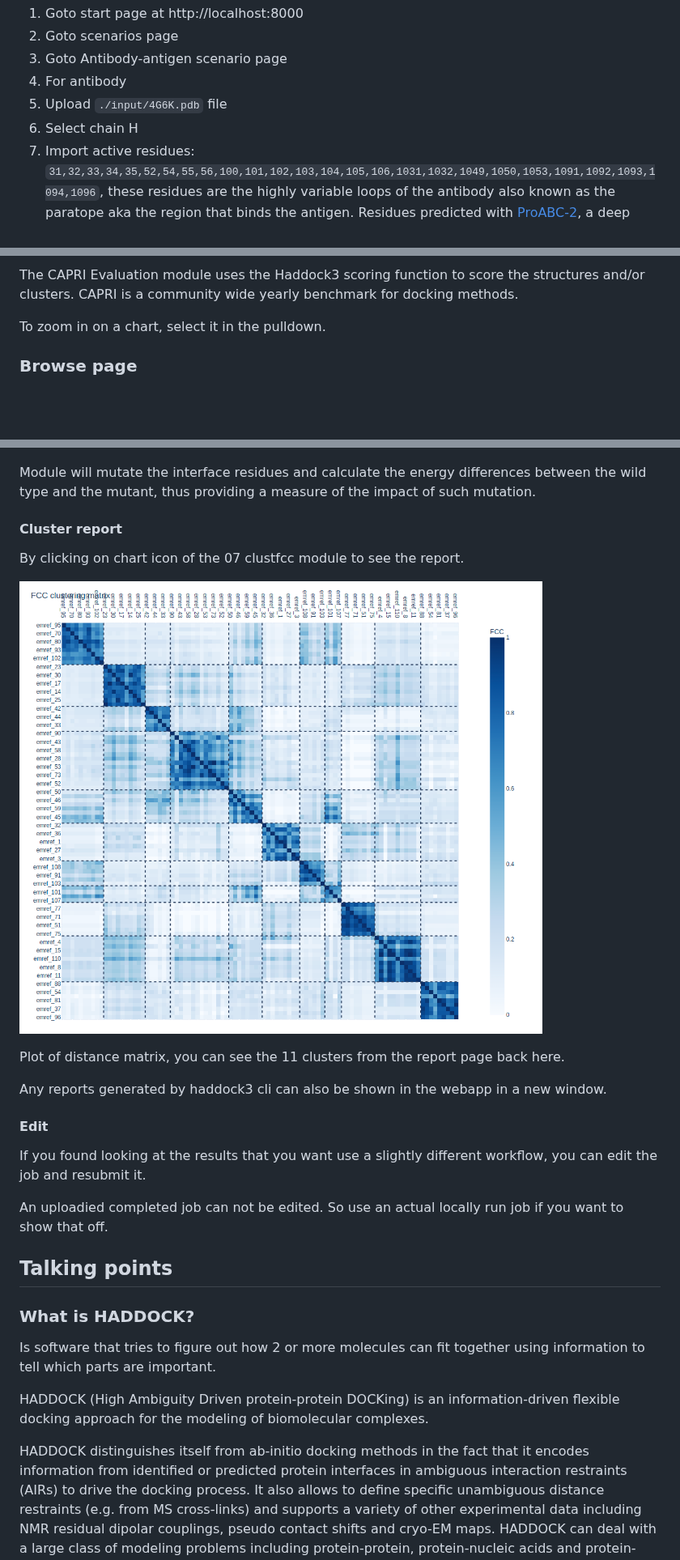
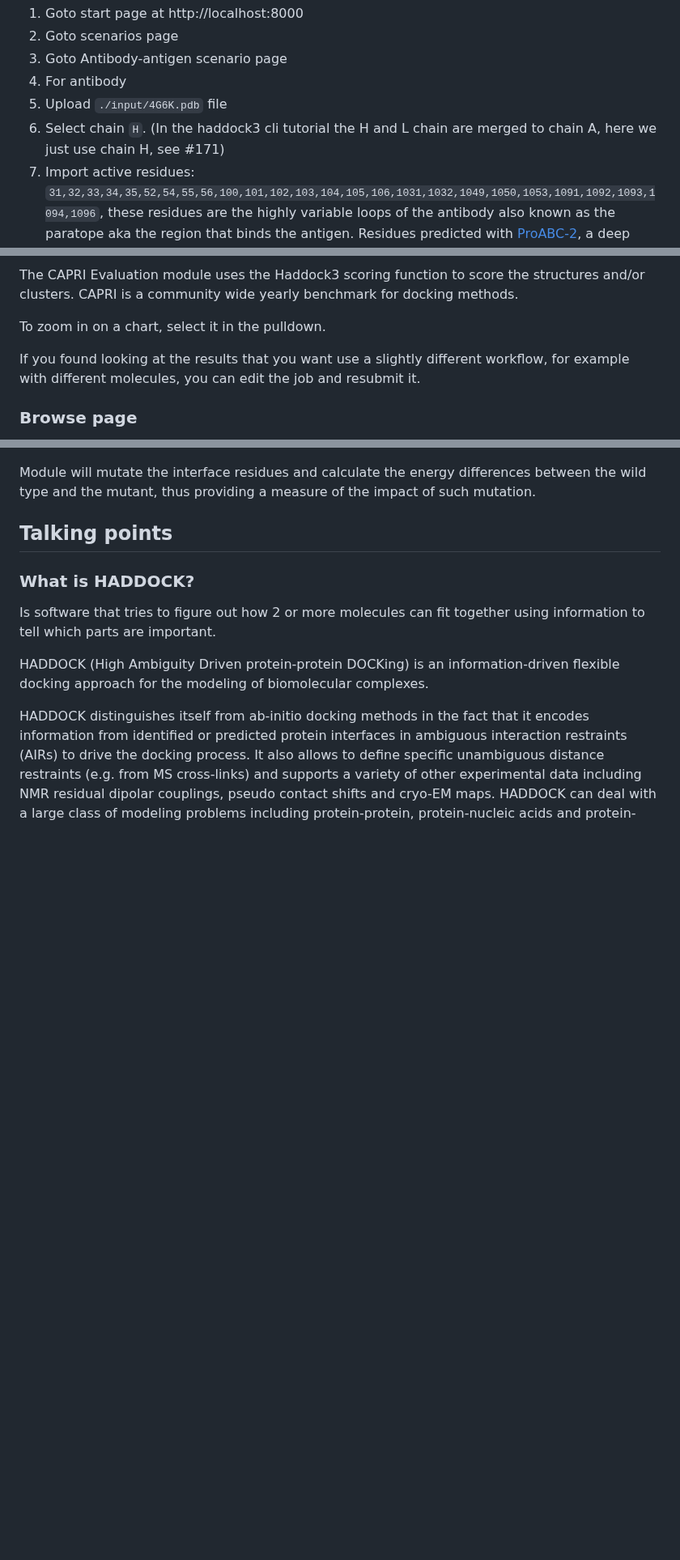
Before and after one commit to i-VRESSE/haddock3-webapp, a Markdown page: docs/demo/README.md, 3 parts joined by grey strips. Shown at 81% size. Drawn GitHub-style; blank space fills up the shorter version.

Commit message:
Update README.md
Fix link and point to #171

```diff
--- a/docs/demo/README.md
+++ b/docs/demo/README.md
@@ -18,7 +18,7 @@ Gevokizumab inhibits the activity of interleukin-1β.
 3. Goto Antibody-antigen scenario page
 4. For antibody
 5. Upload `./input/4G6K.pdb` file
-6. Select chain H
+6. Select chain `H`. (In the haddock3 cli tutorial the H and L chain are merged to chain A, here we just use chain H, see #171)
 7. Import active residues: `31,32,33,34,35,52,54,55,56,100,101,102,103,104,105,106,1031,1032,1049,1050,1053,1091,1092,1093,1094,1096`,
   these residues are the highly variable loops of the antibody also known as the paratope aka the region that binds the antigen. Residues predicted with [ProABC-2](https://github.com/haddocking/proabc-2), a deep learning framework to predict antibody paratope residues.
 8. For antigen
@@ -106,6 +106,8 @@ CAPRI is a community wide yearly benchmark for docking methods.
 
 To zoom in on a chart, select it in the pulldown.
 
+If you found looking at the results that you want use a slightly different workflow, for example with different molecules, you can edit the job and resubmit it.
+
 ### Browse page
 
 The browse page shows the output of all the modules.
@@ -148,22 +160,6 @@ Also shows the energy difference between the wild type and the mutant for each s
 [![Screenshot of structure of alascan report](./screenshots/alascan-structure.png)](./screenshots/alascan-structure.png)
 
 Module will mutate the interface residues and calculate the energy differences between the wild type and the mutant, thus providing a measure of the impact of such mutation.
-
-#### Cluster report
-
-By clicking on chart icon of the 07 clustfcc module to see the report.
-
-[![Screenshot of cluster report](./screenshots/clustfcc.png)](./screenshots/clustfcc.png)
-
-Plot of distance matrix, you can see the 11 clusters from the report page back here.
-
-Any reports generated by haddock3 cli can also be shown in the webapp in a new window.
-
-#### Edit
-
-If you found looking at the results that you want use a slightly different workflow, you can edit the job and resubmit it.
-
-An uploadied completed job can not be edited. So use an actual locally run job if you want to show that off.
 
 ## Talking points
 
```
Also changed, not shown: other parts of docs/demo/README.md (+11 -1 lines).
